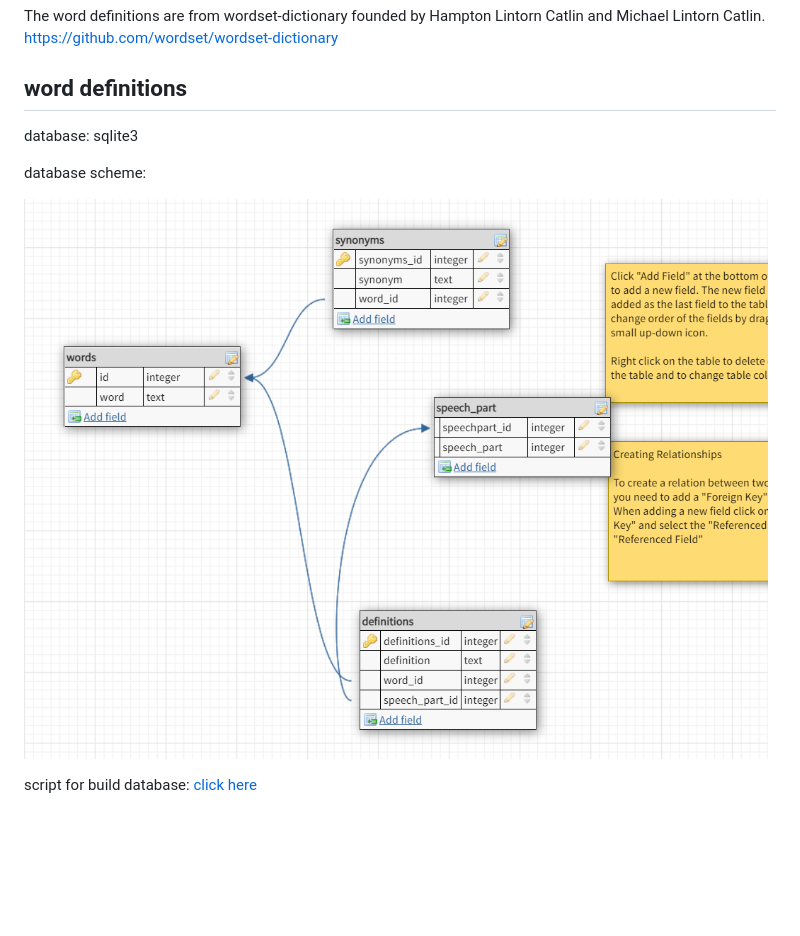
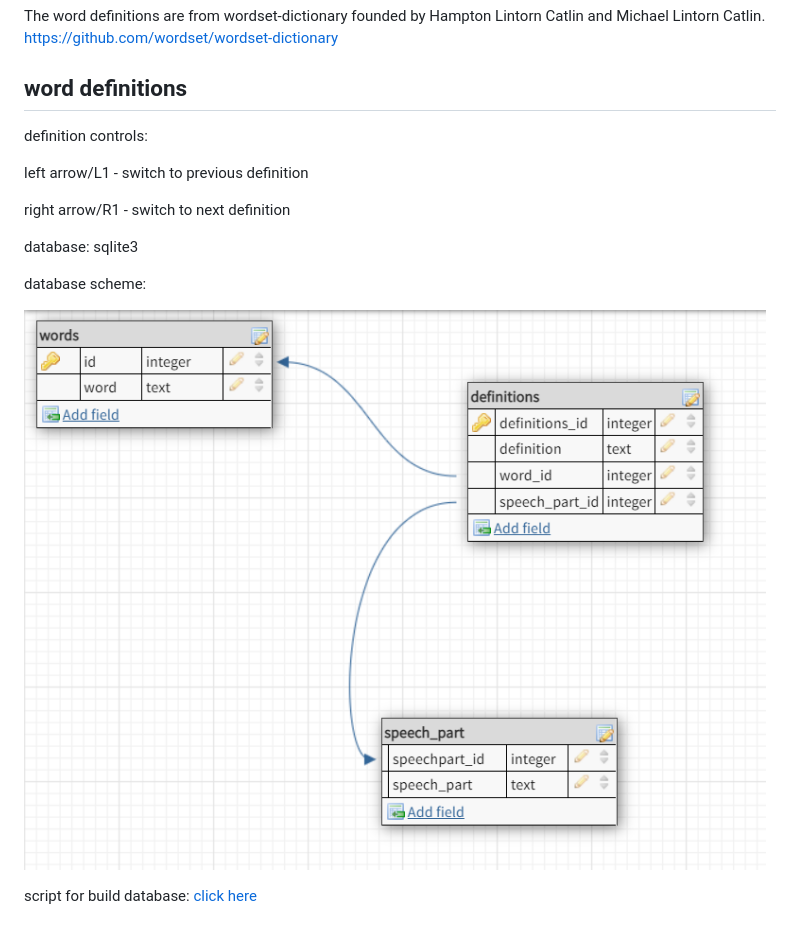
Before and after one commit to szymor/vwordle, a Markdown page: README.md, the part around the change. Drawn GitHub-style; pictures changed too: definitions/database_format.png; blank space fills up the shorter version.

```diff
--- a/README.md
+++ b/README.md
@@ -36,6 +36,13 @@ The word definitions are from wordset-dictionary founded by Hampton Lintorn Catl
 https://github.com/wordset/wordset-dictionary
 
 ## word definitions
+
+definition controls:
+
+left arrow/L1 - switch to previous definition
+
+right arrow/R1 - switch to next definition
+
 database: sqlite3
 
 database scheme:
```
Also changed, not shown: 4 other files.
